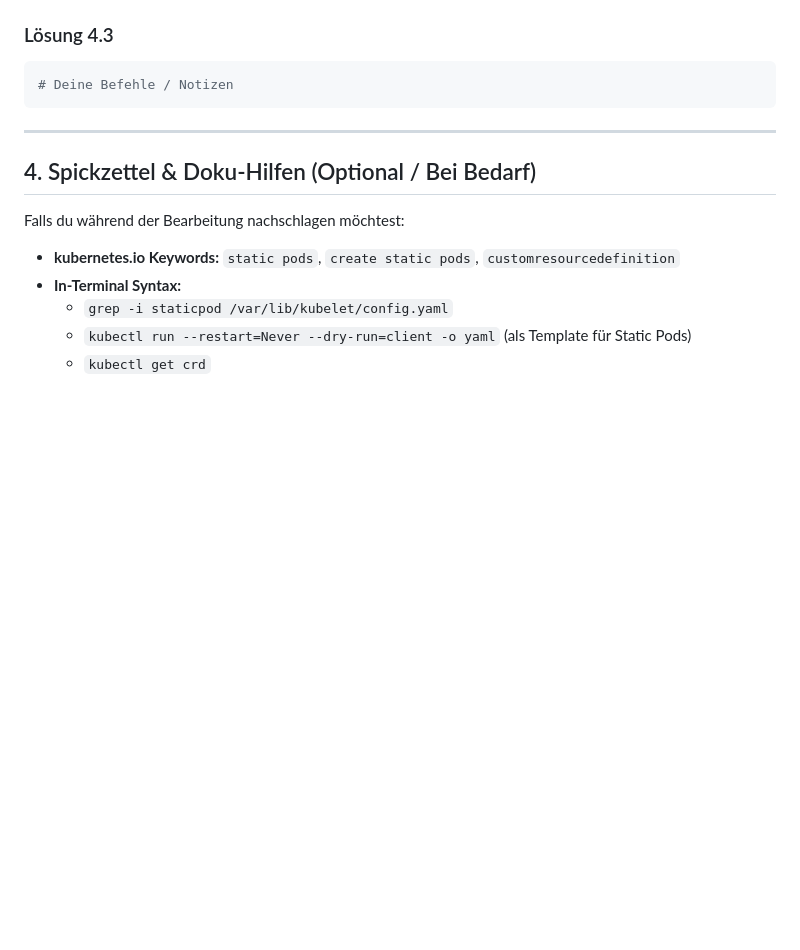
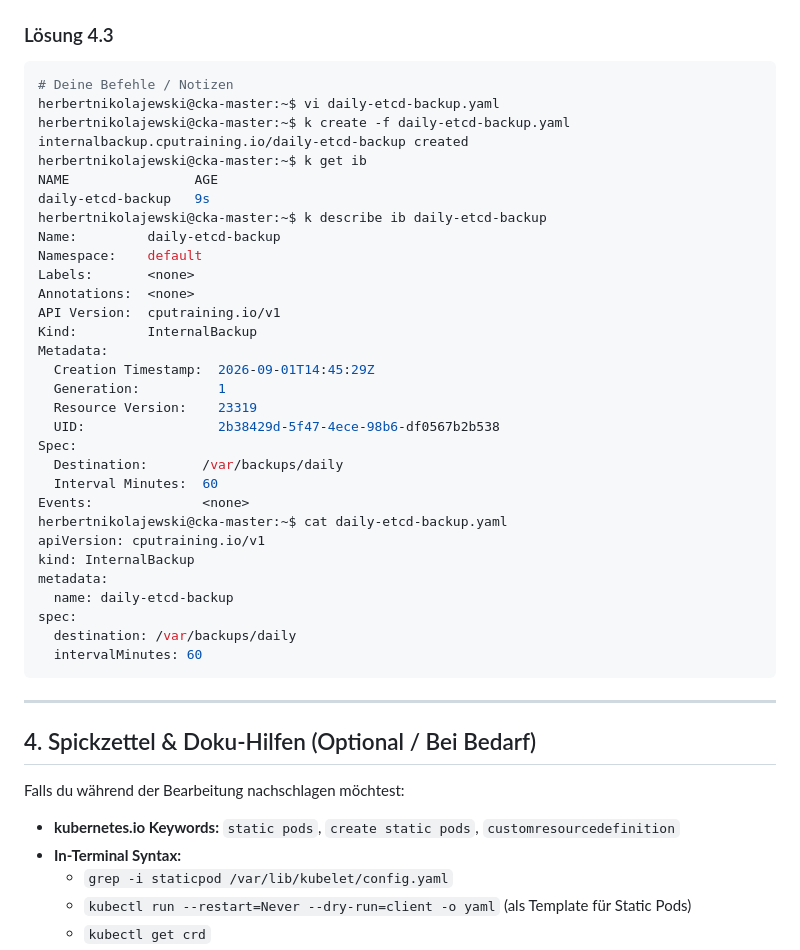
Before and after one commit to herbertnikolajewskidci/k8s-course, a Markdown page: labs/04-cluster-architecture/Aufgabe-4.md, the part around one of its changes. Rendered like a GitHub page; blank space fills up the shorter version.

````diff
--- a/labs/04-cluster-architecture/Aufgabe-4.md
+++ b/labs/04-cluster-architecture/Aufgabe-4.md
@@ -154,6 +214,36 @@ Ein fehlerhaftes Static-Pod-Manifest kann die gesamte Control-Plane lahmlegen.
 
 ```bash
 # Deine Befehle / Notizen
+herbertnikolajewski@cka-master:~$ vi daily-etcd-backup.yaml
+herbertnikolajewski@cka-master:~$ k create -f daily-etcd-backup.yaml
+internalbackup.cputraining.io/daily-etcd-backup created
+herbertnikolajewski@cka-master:~$ k get ib
+NAME                AGE
+daily-etcd-backup   9s
+herbertnikolajewski@cka-master:~$ k describe ib daily-etcd-backup
+Name:         daily-etcd-backup
+Namespace:    default
+Labels:       <none>
+Annotations:  <none>
+API Version:  cputraining.io/v1
+Kind:         InternalBackup
+Metadata:
+  Creation Timestamp:  2026-09-01T14:45:29Z
+  Generation:          1
+  Resource Version:    23319
+  UID:                 2b38429d-5f47-4ece-98b6-df0567b2b538
+Spec:
+  Destination:       /var/backups/daily
+  Interval Minutes:  60
+Events:              <none>
+herbertnikolajewski@cka-master:~$ cat daily-etcd-backup.yaml
+apiVersion: cputraining.io/v1
+kind: InternalBackup
+metadata:
+  name: daily-etcd-backup
+spec:
+  destination: /var/backups/daily
+  intervalMinutes: 60
 ```
 
 ---
````
Also changed, not shown: other parts of labs/04-cluster-architecture/Aufgabe-4.md (+118 -3 lines).
